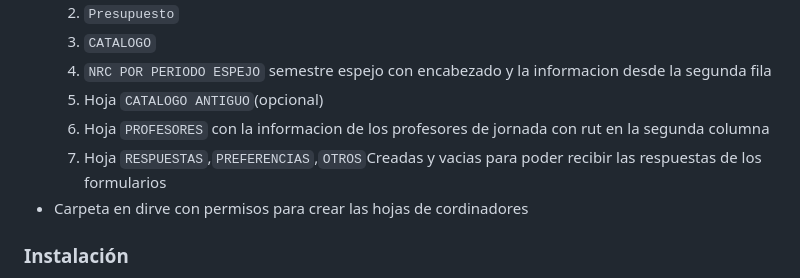
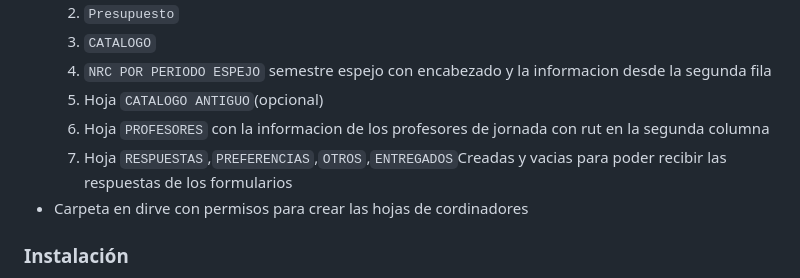
Before and after one commit to DiegoLagosBesoain/ProgramacionAcademica, a Markdown page: README.md, the part around the change. Drawn GitHub-style.

```diff
--- a/README.md
+++ b/README.md
@@ -17,7 +17,7 @@ Está diseñado para usarse en el entorno de Google Sheets, utilizando Google Ap
     4. `NRC POR PERIODO ESPEJO` semestre espejo con encabezado y la informacion desde la segunda fila
     5. Hoja `CATALOGO ANTIGUO`(opcional)
     6. Hoja `PROFESORES` con la informacion de los profesores de jornada con rut en la segunda columna
-    7. Hoja `RESPUESTAS`,`PREFERENCIAS`,`OTROS`Creadas y vacias para poder recibir las respuestas de los formularios
+    7. Hoja `RESPUESTAS`,`PREFERENCIAS`,`OTROS`,`ENTREGADOS`Creadas y vacias para poder recibir las respuestas de los formularios
 - Carpeta en dirve con permisos para crear las hojas de cordinadores
 
 
```
